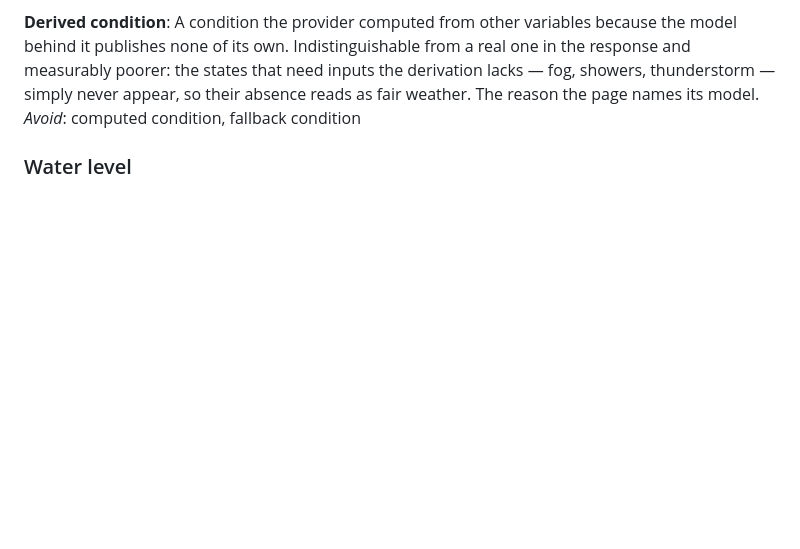
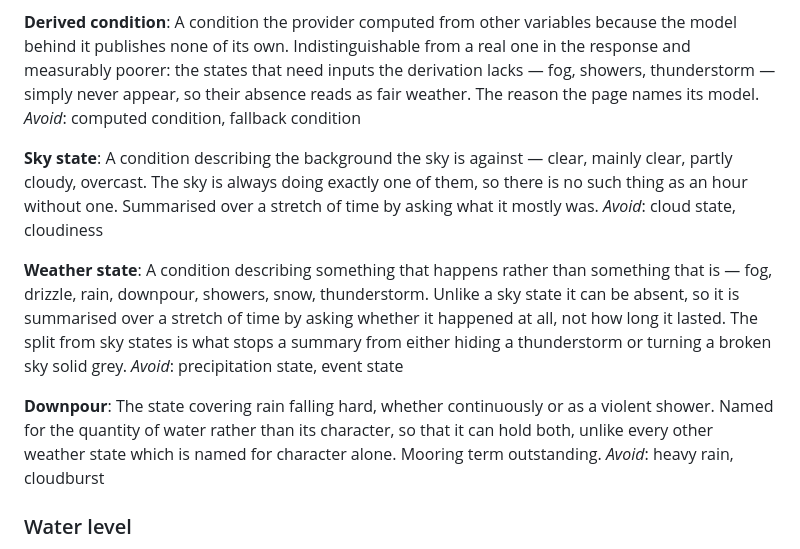
Before and after one commit to Commander-Cody/weather-page, a Markdown page: CONTEXT.md, the part around the change. GitHub-like rendering; blank space fills up the shorter version.

```diff
--- a/CONTEXT.md
+++ b/CONTEXT.md
@@ -65,6 +65,26 @@ none of its own. Indistinguishable from a real one in the response and measurabl
 states that need inputs the derivation lacks — fog, showers, thunderstorm — simply never
 appear, so their absence reads as fair weather. The reason the page names its model.
 _Avoid_: computed condition, fallback condition
+
+**Sky state**:
+A condition describing the background the sky is against — clear, mainly clear, partly cloudy,
+overcast. The sky is always doing exactly one of them, so there is no such thing as an hour
+without one. Summarised over a stretch of time by asking what it mostly was.
+_Avoid_: cloud state, cloudiness
+
+**Weather state**:
+A condition describing something that happens rather than something that is — fog, drizzle,
+rain, downpour, showers, snow, thunderstorm. Unlike a sky state it can be absent, so it is
+summarised over a stretch of time by asking whether it happened at all, not how long it
+lasted. The split from sky states is what stops a summary from either hiding a thunderstorm
+or turning a broken sky solid grey.
+_Avoid_: precipitation state, event state
+
+**Downpour**:
+The state covering rain falling hard, whether continuously or as a violent shower. Named for
+the quantity of water rather than its character, so that it can hold both, unlike every other
+weather state which is named for character alone. Mooring term outstanding.
+_Avoid_: heavy rain, cloudburst
 
 ### Water level
 
```
Also changed, not shown: docs/adr/0010-a-condition-mark-summarises-its-block.md (added, +88 -0 lines), docs/condition-icons.md (added, +103 -0 lines).
